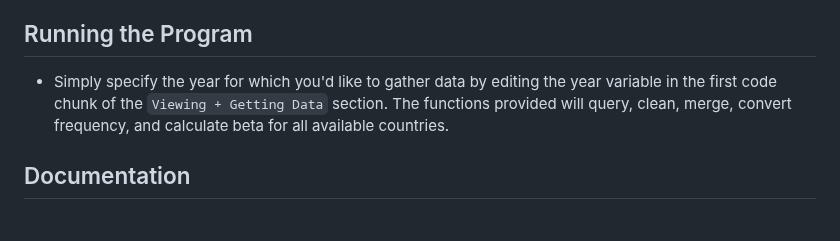
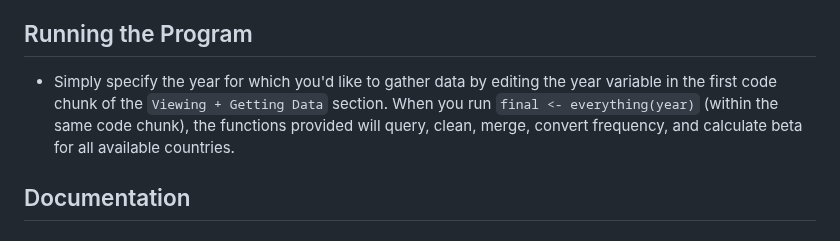
Before and after one commit to westonslayton/Economic-Sanctions-Research, a Markdown page: README.md, the part around the change. GitHub-like rendering.

````diff
--- a/README.md
+++ b/README.md
@@ -16,7 +16,7 @@ git push
 * Now, run the next code chunk to install/import the Python packages that the program needs in order to work properly.
 * Every time you open RStudio, be sure to run ```git pull``` in the terminal--this will update your local clone of the project with the most up-to-date changes.
 ## Running the Program
-* Simply specify the year for which you'd like to gather data by editing the year variable in the first code chunk of the ```Viewing + Getting Data``` section. The functions provided will query, clean, merge, convert frequency, and calculate beta for all available countries.
+* Simply specify the year for which you'd like to gather data by editing the year variable in the first code chunk of the ```Viewing + Getting Data``` section. When you run ```final <- everything(year)``` (within the same code chunk), the functions provided will query, clean, merge, convert frequency, and calculate beta for all available countries.
 ## Documentation
 ### Comtrade
 This part of the program utilizes the comtradeapicall Python package to implement additional functionality.
````
